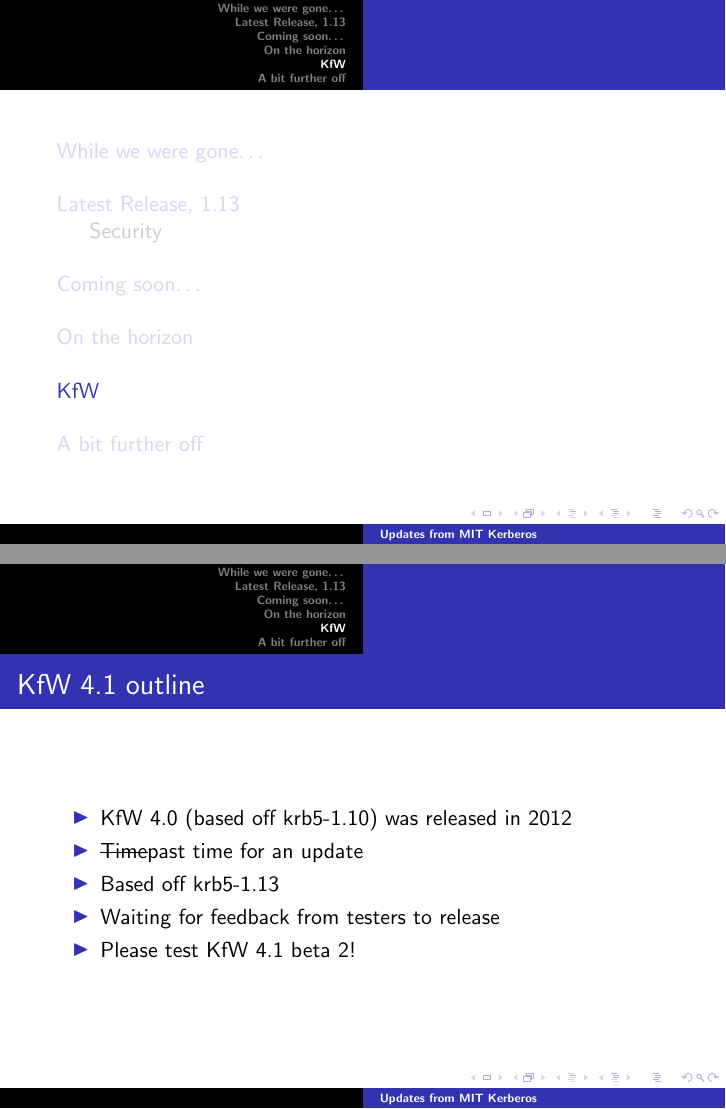
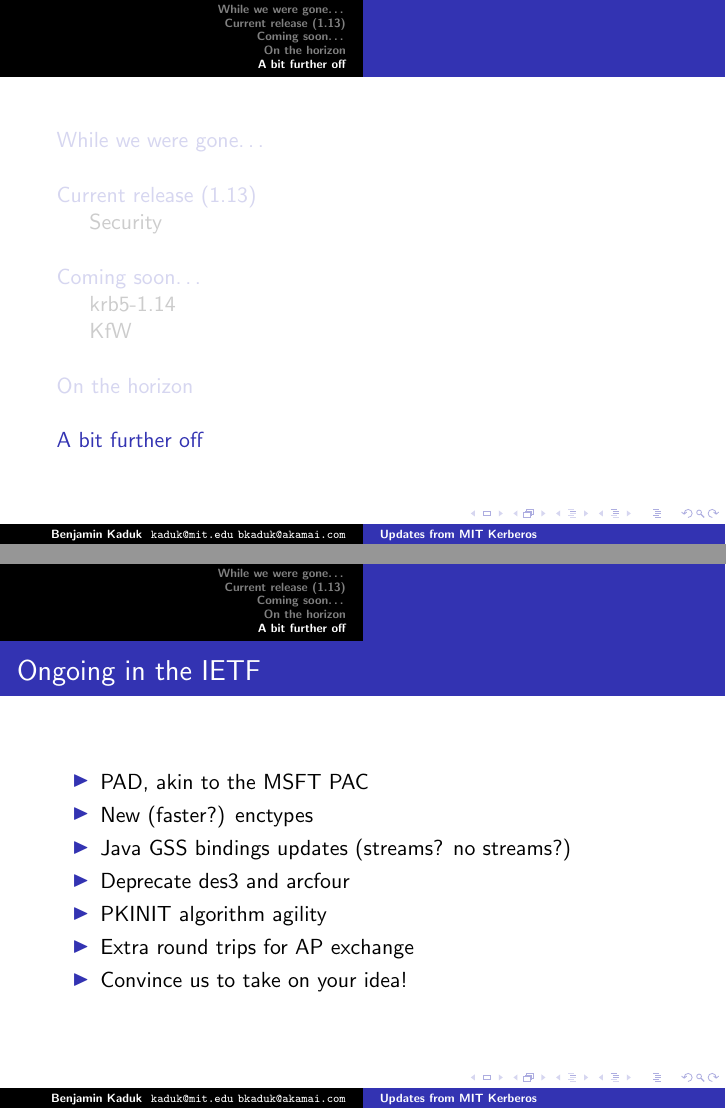
Before and after one commit to kaduk/afsbpw, LaTeX slides (krb.tex): pages 19 and 20 of 24 before the commit and pages 21 and 22 of 24 after it, joined at a grey line. Compiled offline with pdfLaTeX.

Commit message:
Some edits

```diff
--- a/krb.tex
+++ b/krb.tex
@@ -4,7 +4,7 @@
 \usepackage{beamerthemesplit}
 \usepackage[normalem]{ulem}
 \title{Updates from MIT Kerberos}
-%\author{Benjamin Kaduk \\ \sout{\url{kaduk@mit.edu}} \url{bkaduk@akamai.com}}
+\author{Benjamin Kaduk \\ \url{kaduk@mit.edu} \url{bkaduk@akamai.com}}
 \date{20 August, 2015}
 
 \begin{document}
@@ -47,7 +47,7 @@
 \end{itemize}
 \end{frame}
 
-\section{Latest Release, 1.13}
+\section{Current release (1.13)}
 
 \begin{frame}
 \frametitle{Schedule}
@@ -179,39 +207,27 @@
 \end{itemize}
 \end{frame}
 
-\section{KfW}
+\section{A bit further off}
 
 \begin{frame}
-\frametitle{KfW 4.1 outline}
+\frametitle{Ongoing in the IETF}
 \begin{itemize}
-\item{KfW 4.0 (based off krb5-1.10) was released in 2012}
-\item{\sout{Time}past time for an update}
-\item{Based off krb5-1.13}
-\item{Waiting for feedback from testers to release}
-\item{Please test KfW 4.1 beta 2!}
+\item{PAD, akin to the MSFT PAC}
+\item{New (faster?) enctypes}
+\item{Java GSS bindings updates (streams?  no streams?)}
+\item{Deprecate des3 and arcfour}
+\item{PKINIT algorithm agility}
+\item{Extra round trips for AP exchange}
+\item{Convince us to take on your idea!}
 \end{itemize}
 \end{frame}
-
-\begin{frame}
-\frametitle{KfW 4.1 features}
-\begin{itemize}
-\item{Improved support for MSLSA: ccache type}
-\item{New library for ribbon interface, more accessible for screen readers}
-\item{Registry key for default realm}
-\item{Modernization in installer sources}
-\item{All the features from krb5 1.11 through krb5 1.13}
-\end{itemize}
-\end{frame}
-
-\section{A bit further off}
 
 \begin{frame}
 \frametitle{Long-term goals}
 \begin{itemize}
 \item{Stop relying on the DNS!}
-\item{Let the KDC do name resolution; it can have a copy of the zone, or a
-	secure path to the nameserver, or similar}
-\item{PAD, akin to the MSFT PAC}
+\item{Let the KDC do the resolution, possibly via a local (trusted) copy
+	of the zone file}
 \item{Pluggable interface for kadmin ACLs}
 \item{API or KCM-like credentials cache}
 \item{much more}
```
Also changed, not shown: krb.tex (30 more changed lines).
